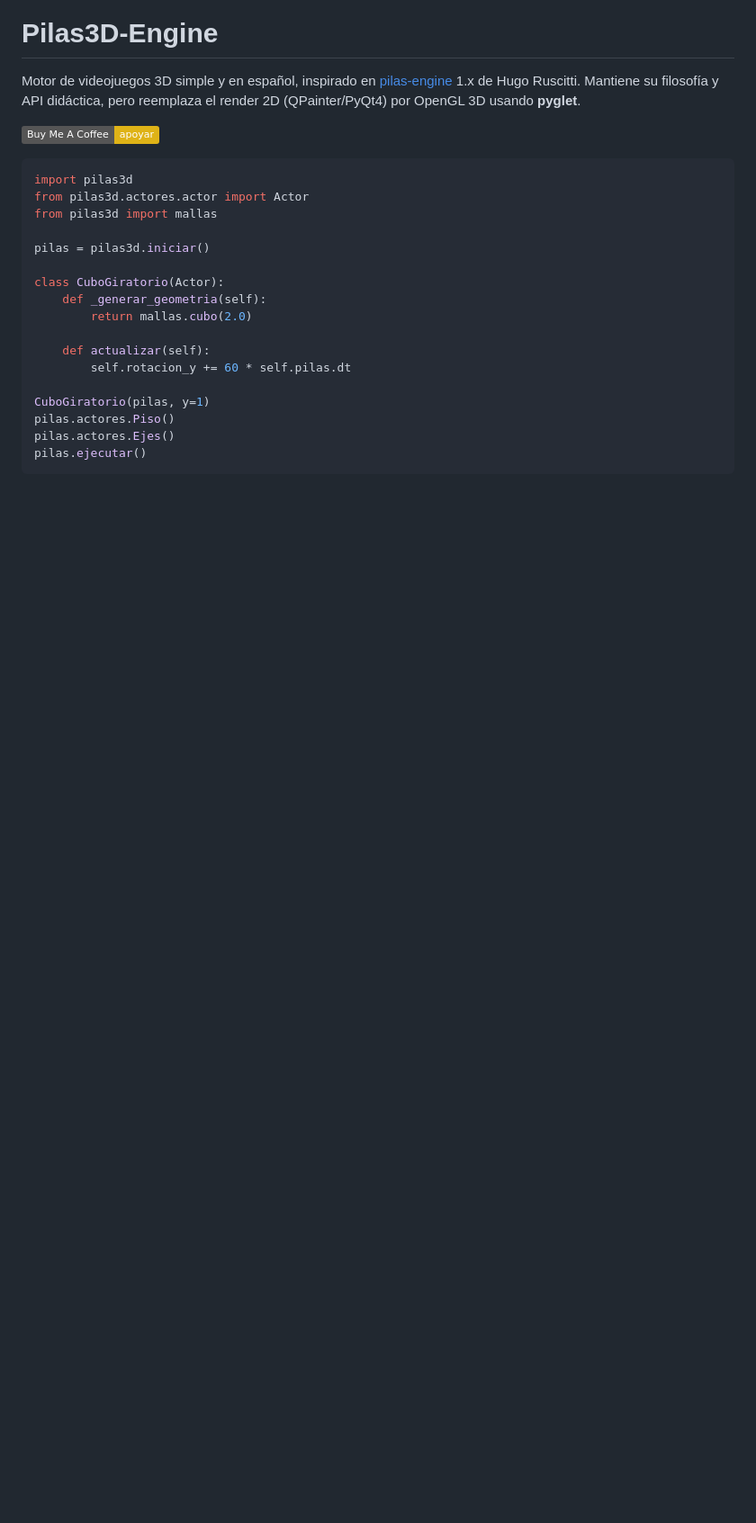
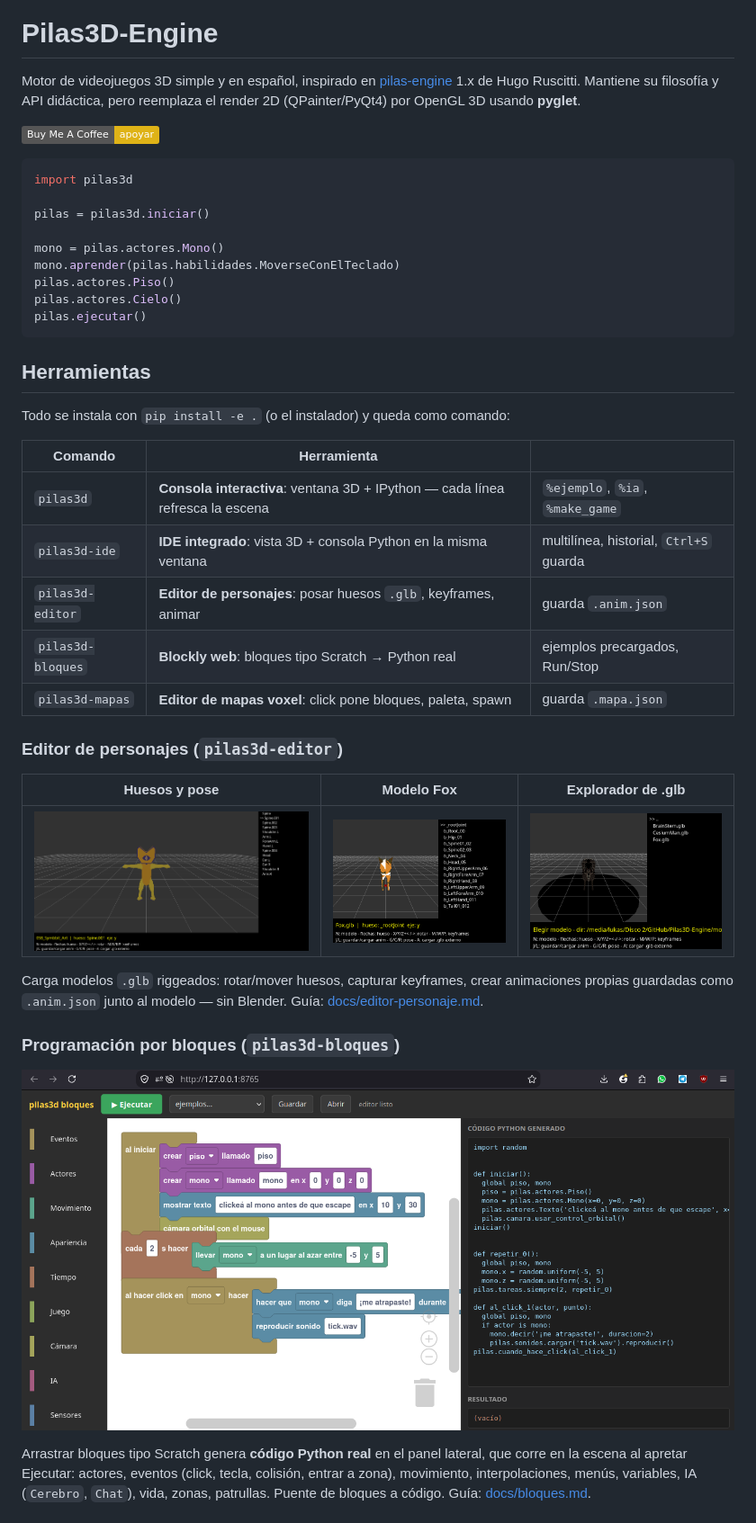
Before and after one commit to galeanolukas/Pilas3D-Engine, a Markdown page: README.md, the part around one of its changes. Shown at 90% size. Drawn GitHub-style; pictures changed too: capturas/pilas3d_bloques.png (added), capturas/pilas3d_editor.png (added); badges without logos; blank space fills up the shorter version.

````diff
--- a/README.md
+++ b/README.md
@@ -9,19 +13,48 @@ render 2D (QPainter/PyQt4) por OpenGL 3D usando **pyglet**.
 
 ```python
 import pilas3d
-from pilas3d.actores.actor import Actor
-from pilas3d import mallas
 
 pilas = pilas3d.iniciar()
 
-class CuboGiratorio(Actor):
-    def _generar_geometria(self):
-        return mallas.cubo(2.0)
+mono = pilas.actores.Mono()
+mono.aprender(pilas.habilidades.MoverseConElTeclado)
+pilas.actores.Piso()
+pilas.actores.Cielo()
+pilas.ejecutar()
+```
 
-    def actualizar(self):
-        self.rotacion_y += 60 * self.pilas.dt
+## Herramientas
 
-CuboGiratorio(pilas, y=1)
-pilas.actores.Piso()
-pilas.actores.Ejes()
-pilas.ejecutar()
+Todo se instala con `pip install -e .` (o el instalador) y queda como
+comando:
+
+| Comando | Herramienta | |
+|---|---|---|
+| `pilas3d` | **Consola interactiva**: ventana 3D + IPython — cada línea refresca la escena | `%ejemplo`, `%ia`, `%make_game` |
+| `pilas3d-ide` | **IDE integrado**: vista 3D + consola Python en la misma ventana | multilínea, historial, `Ctrl+S` guarda |
+| `pilas3d-editor` | **Editor de personajes**: posar huesos `.glb`, keyframes, animar | guarda `.anim.json` |
+| `pilas3d-bloques` | **Blockly web**: bloques tipo Scratch → Python real | ejemplos precargados, Run/Stop |
+| `pilas3d-mapas` | **Editor de mapas voxel**: click pone bloques, paleta, spawn | guarda `.mapa.json` |
+
+### Editor de personajes (`pilas3d-editor`)
+
+| Huesos y pose | Modelo Fox | Explorador de .glb |
+|---|---|---|
+| ![editor](capturas/pilas3d_editor.png) | ![fox](capturas/editor_fox.png) | ![explorador](capturas/editor_explorador.png) |
+
+Carga modelos `.glb` riggeados: rotar/mover huesos, capturar
+keyframes, crear animaciones propias guardadas como `.anim.json`
+junto al modelo — sin Blender. Guía:
+[docs/editor-personaje.md](docs/editor-personaje.md).
+
+### Programación por bloques (`pilas3d-bloques`)
+
+![bloques](capturas/pilas3d_bloques.png)
+
+Arrastrar bloques tipo Scratch genera **código Python real** en el
+panel lateral, que corre en la escena al apretar Ejecutar: actores,
+eventos (click, tecla, colisión, entrar a zona), movimiento,
+interpolaciones, menús, variables, IA (`Cerebro`, `Chat`), vida,
+zonas, patrullas. Puente de bloques a código. Guía:
+[docs/bloques.md](docs/bloques.md).
+
````
Also changed, not shown: other parts of README.md (+65 -140 lines), capturas/pilas3d_mapas.png (added), 3 other files.
